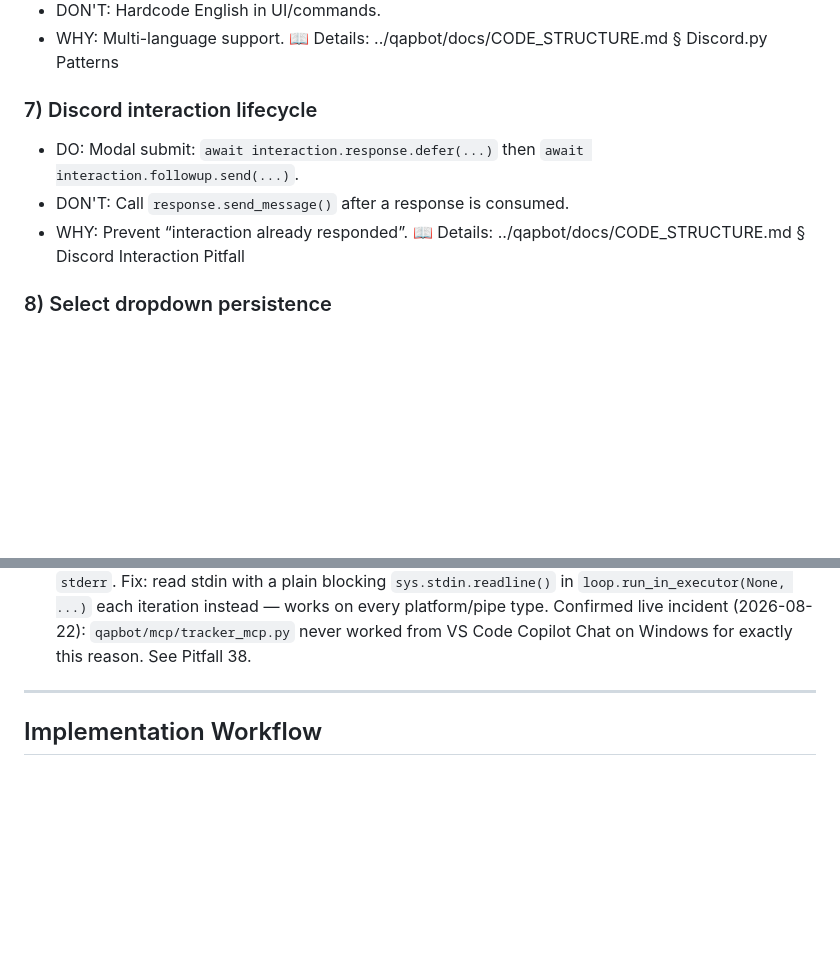
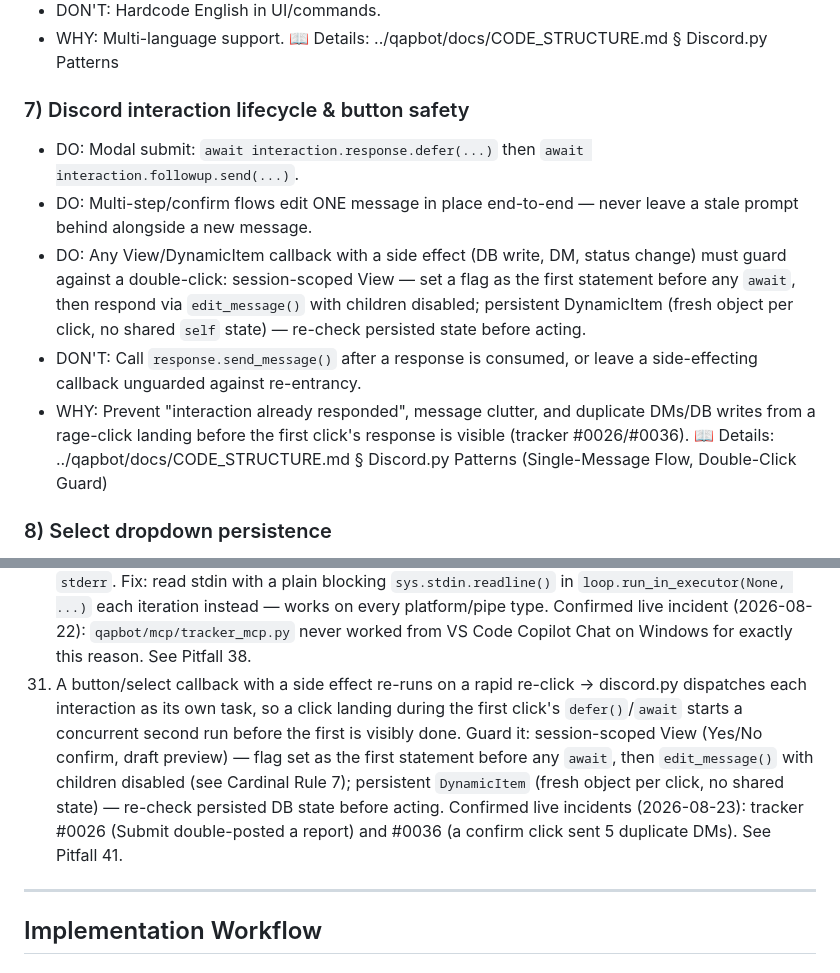
Before and after one commit to Qaplop/QapBot, a Markdown page: .github/copilot-instructions.md, 2 parts joined by grey strips. GitHub-like rendering; blank space fills up the shorter version.

```diff
--- a/.github/copilot-instructions.md
+++ b/.github/copilot-instructions.md
@@ -53,11 +53,13 @@ Token budget note (cl100k_base): keep this file ~≤3000 tokens.
 - WHY: Multi-language support.
 📖 Details: ../qapbot/docs/CODE_STRUCTURE.md § Discord.py Patterns
 
-### 7) Discord interaction lifecycle
+### 7) Discord interaction lifecycle & button safety
 - DO: Modal submit: `await interaction.response.defer(...)` then `await interaction.followup.send(...)`.
-- DON'T: Call `response.send_message()` after a response is consumed.
-- WHY: Prevent “interaction already responded”.
-📖 Details: ../qapbot/docs/CODE_STRUCTURE.md § Discord Interaction Pitfall
+- DO: Multi-step/confirm flows edit ONE message in place end-to-end — never leave a stale prompt behind alongside a new message.
+- DO: Any View/DynamicItem callback with a side effect (DB write, DM, status change) must guard against a double-click: session-scoped View — set a flag as the first statement before any `await`, then respond via `edit_message()` with children disabled; persistent DynamicItem (fresh object per click, no shared `self` state) — re-check persisted state before acting.
+- DON'T: Call `response.send_message()` after a response is consumed, or leave a side-effecting callback unguarded against re-entrancy.
+- WHY: Prevent "interaction already responded", message clutter, and duplicate DMs/DB writes from a rage-click landing before the first click's response is visible (tracker #0026/#0036).
+📖 Details: ../qapbot/docs/CODE_STRUCTURE.md § Discord.py Patterns (Single-Message Flow, Double-Click Guard)
 
 ### 8) Select dropdown persistence
 - DO: When rebuilding selects, set `default=True` on the selected option.
@@ -198,6 +200,7 @@ All pitfalls: short snippets + details in ../qapbot/docs/COPILOT_PITFALLS_COOKBO
 28) A Discord `Attachment`'s `.url` is a signed, time-limited CDN link → store/download it the moment you receive it, never defer to "whenever this gets processed" (a modal the user might sit in for minutes, a queued job). Design-time trap caught building the bug/feature tracker (`BUG_FEATURE_TRACKER_PLAN.md` §3.3, §2.2) — not yet a confirmed live incident, documented because it's exactly the kind of thing that silently 403s weeks later and looks like flaky Discord API, not a design bug. Fix pattern: `await attachment.read()` as a background `asyncio.create_task()` immediately after `send_modal()` (which must be the interaction's first response), then `await` that task in `on_submit()` instead of re-touching the URL. See Pitfall 34.
 29) A "detect-then-persist" function reachable from two independent call sites, racing on a shared in-memory list → one race can poison that list *forever*, not just once, since nothing repairs it after a failed write even though the DB transaction itself rolls back cleanly. Confirmed live PROD incident (2026-08-21): `coc_cache.py`'s `update_player_info_in_user_accounts()` — called by both the periodic poll loop AND `QBdiscocmdshelper_cwl.py`'s on-demand `ensure_cwl_clan_membership_tracked()` (itself triggered by a CWL "Start Enrollment" DM blast) — raced on the SAME clan, both appending the same player to `CACHE.user_accounts["UNASSIGNED"]["players"]` before either persisted, so the next `save_user("UNASSIGNED")` hit `UNIQUE(discord_id, player_tag)`. Every *subsequent*, unrelated caller of that same pseudo-account (other players' legitimate unlinks included) then kept failing identically for hours — the poisoned list, not a fresh race, was re-triggering it every time. Fixed with a per-clan_tag `asyncio.Lock` (serializes same-clan_tag calls; different clan_tags still run concurrently) plus a defense-in-depth de-dup in `_replace_user_players_rows()` before the INSERT. See Pitfall 35.
 30) A hand-rolled stdio MCP/JSON-RPC server using `loop.connect_read_pipe(..., sys.stdin)` for its async line reader → crashes instantly and silently on Windows (`OSError: [WinError 6] Invalid handle` in `ProactorEventLoop`), because `connect_read_pipe` needs an *overlapped* pipe handle and the anonymous stdin pipe a host (VS Code/Node, Python `subprocess`) gives a child process isn't one. The calling chat client just shows zero tools with no visible error — reproduce by spawning the server directly and sending it a raw `initialize` line by hand; the crash appears immediately in `stderr`. Fix: read stdin with a plain blocking `sys.stdin.readline()` in `loop.run_in_executor(None, ...)` each iteration instead — works on every platform/pipe type. Confirmed live incident (2026-08-22): `qapbot/mcp/tracker_mcp.py` never worked from VS Code Copilot Chat on Windows for exactly this reason. See Pitfall 38.
+31) A button/select callback with a side effect re-runs on a rapid re-click → discord.py dispatches each interaction as its own task, so a click landing during the first click's `defer()`/`await` starts a concurrent second run before the first is visibly done. Guard it: session-scoped View (Yes/No confirm, draft preview) — flag set as the first statement before any `await`, then `edit_message()` with children disabled (see Cardinal Rule 7); persistent `DynamicItem` (fresh object per click, no shared state) — re-check persisted DB state before acting. Confirmed live incidents (2026-08-23): tracker #0026 (Submit double-posted a report) and #0036 (a confirm click sent 5 duplicate DMs). See Pitfall 41.
 
 ---
 
```
Also changed, not shown: qapbot/docs/CODE_STRUCTURE.md (+63 -0 lines), qapbot/docs/COPILOT_PITFALLS_COOKBOOK.md (+1 -1 lines).
